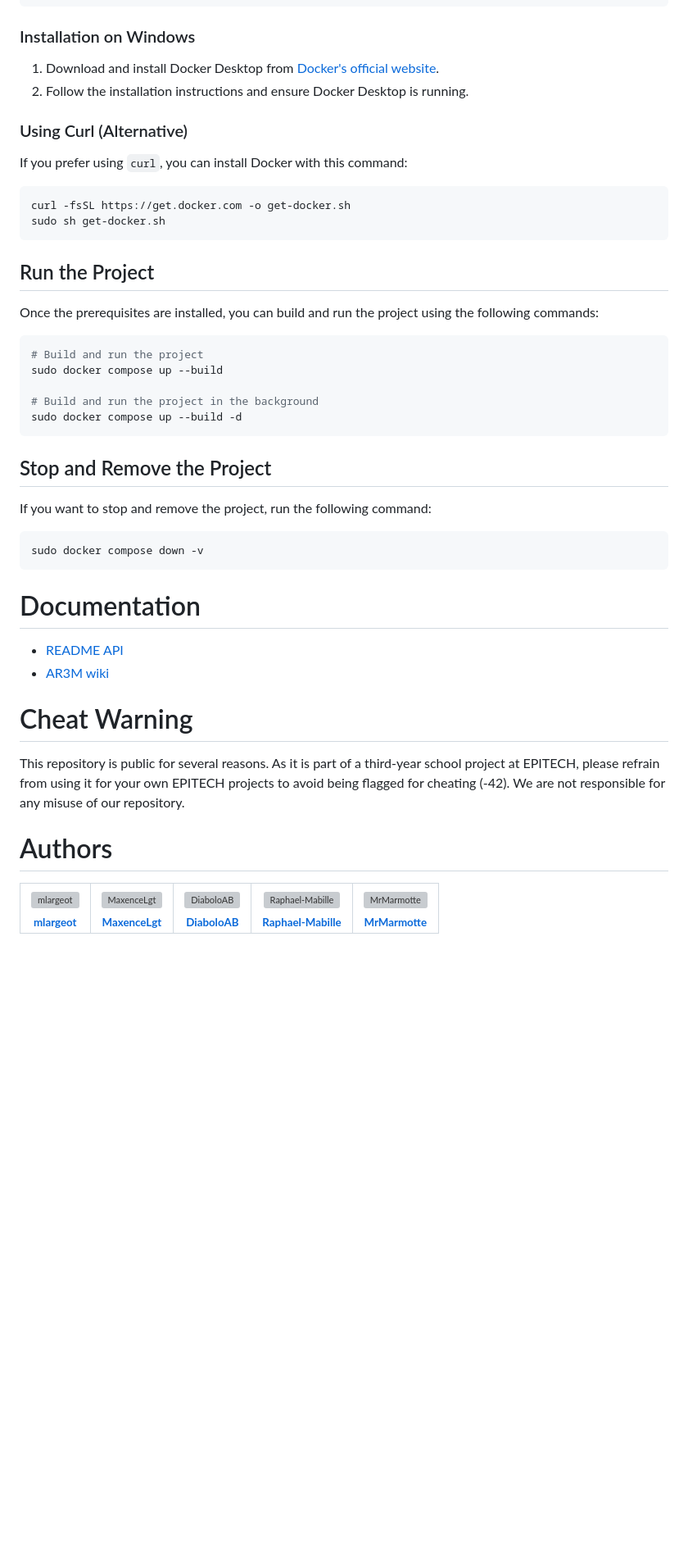
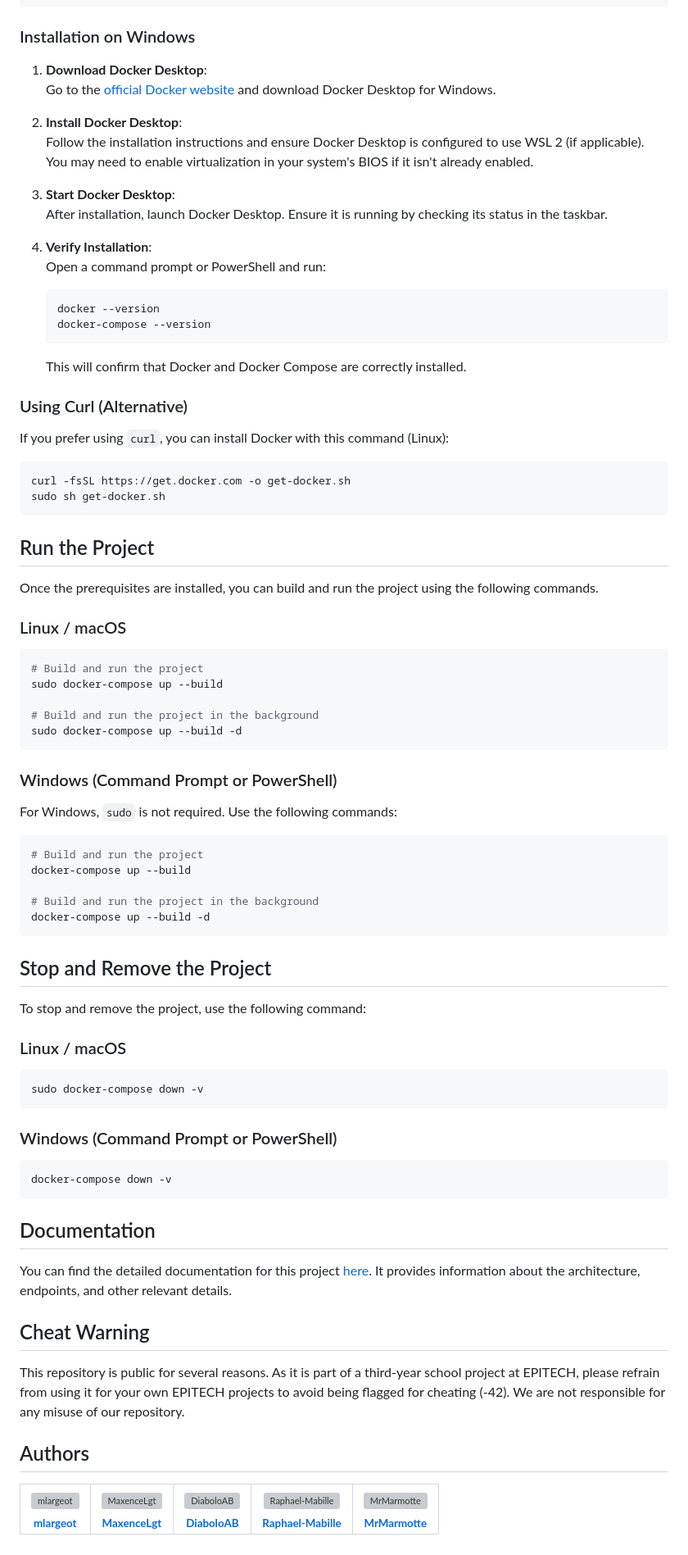
Before and after one commit to mlargeot/Area, a Markdown page: README.md, the part around the change. Shown: that part at 82% size. GitHub-like rendering; blank space fills up the shorter version; grey boxes are pictures that could not be loaded.

Commit message:
docs(README): update readme

````diff
--- a/README.md
+++ b/README.md
@@ -19,12 +19,28 @@ sudo apt install docker docker-compose
 
 ### Installation on Windows
 
-1. Download and install Docker Desktop from [Docker's official website](https://www.docker.com/products/docker-desktop).
-2. Follow the installation instructions and ensure Docker Desktop is running.
+1. **Download Docker Desktop**:
+   Go to the [official Docker website](https://www.docker.com/products/docker-desktop) and download Docker Desktop for Windows.
+
+2. **Install Docker Desktop**:
+   Follow the installation instructions and ensure Docker Desktop is configured to use WSL 2 (if applicable). You may need to enable virtualization in your system's BIOS if it isn't already enabled.
+
+3. **Start Docker Desktop**:
+   After installation, launch Docker Desktop. Ensure it is running by checking its status in the taskbar.
+
+4. **Verify Installation**:
+   Open a command prompt or PowerShell and run:
+
+   ```powershell
+   docker --version
+   docker-compose --version
+   ```
+
+   This will confirm that Docker and Docker Compose are correctly installed.
 
 ### Using Curl (Alternative)
 
-If you prefer using `curl`, you can install Docker with this command:
+If you prefer using `curl`, you can install Docker with this command (Linux):
 
 ```bash
 curl -fsSL https://get.docker.com -o get-docker.sh
@@ -33,35 +49,55 @@ sudo sh get-docker.sh
 
 ## Run the Project
 
-Once the prerequisites are installed, you can build and run the project using the following commands:
+Once the prerequisites are installed, you can build and run the project using the following commands.
+
+### Linux / macOS
 
 ```bash
 # Build and run the project
-sudo docker compose up --build
+sudo docker-compose up --build
 
 # Build and run the project in the background
-sudo docker compose up --build -d
+sudo docker-compose up --build -d
+```
+
+### Windows (Command Prompt or PowerShell)
+
+For Windows, `sudo` is not required. Use the following commands:
+
+```powershell
+# Build and run the project
+docker-compose up --build
+
+# Build and run the project in the background
+docker-compose up --build -d
 ```
 
 ## Stop and Remove the Project
 
-If you want to stop and remove the project, run the following command:
+To stop and remove the project, use the following command:
+
+### Linux / macOS
 
 ```bash
-sudo docker compose down -v
+sudo docker-compose down -v
 ```
 
-# Documentation
+### Windows (Command Prompt or PowerShell)
 
-- [README API]()
-- [AR3M wiki]()
+```powershell
+docker-compose down -v
+```
 
+## Documentation
 
-# Cheat Warning
+You can find the detailed documentation for this project [here](link-to-docs). It provides information about the architecture, endpoints, and other relevant details.
+
+## Cheat Warning
 
 This repository is public for several reasons. As it is part of a third-year school project at EPITECH, please refrain from using it for your own EPITECH projects to avoid being flagged for cheating (-42). We are not responsible for any misuse of our repository.
 
-# Authors
+## Authors
 
 <table>
     <tbody>
````
